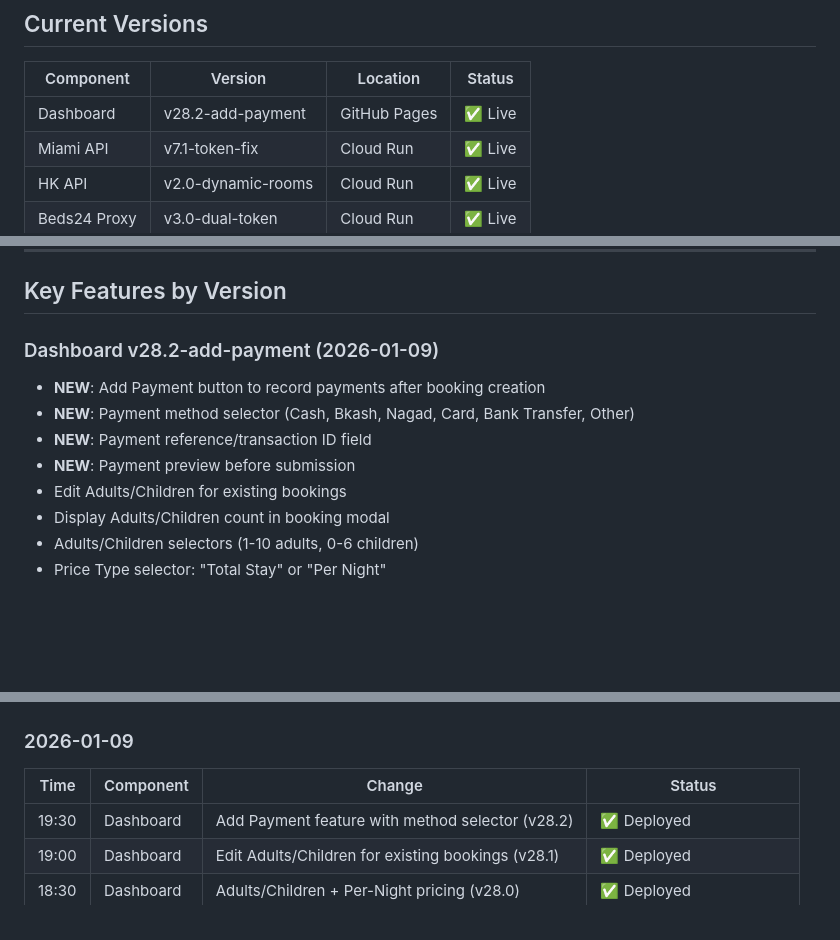
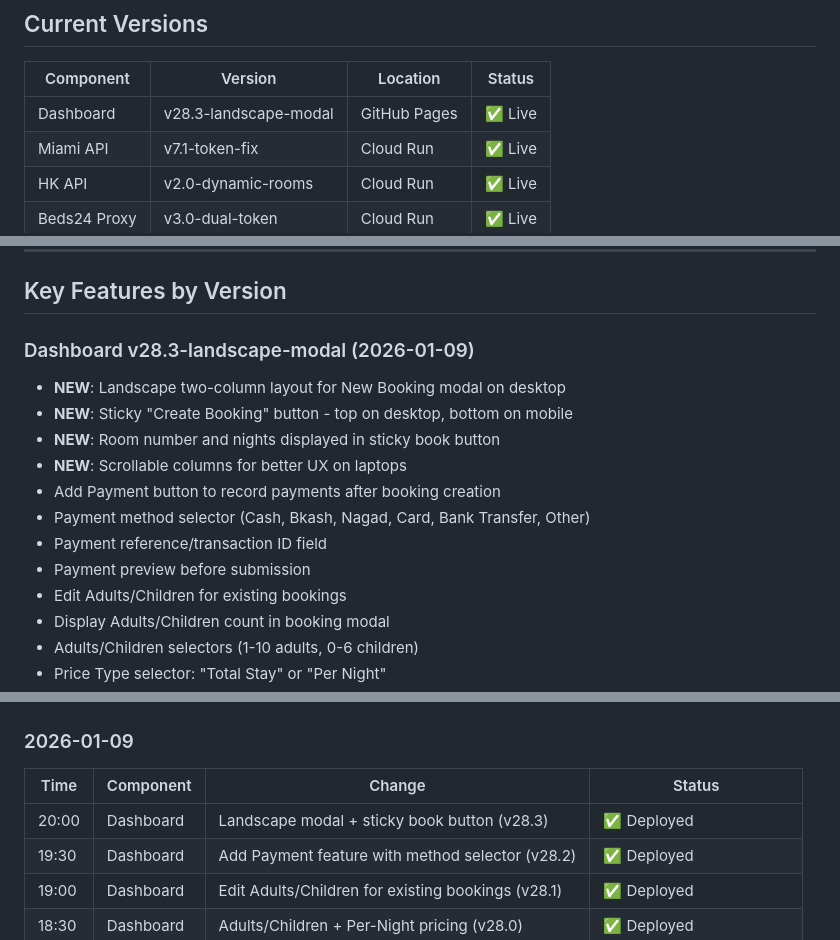
Before and after one commit to monjur-hbl/calender-miami-test, a Markdown page: SYNC_STATUS.md, 3 parts joined by grey strips. GitHub-like rendering; blank space fills up the shorter version.

Commit message:
Docs: Update sync status for Dashboard v28.3
- Landscape modal layout for desktop
- Sticky book button (top on desktop, bottom on mobile)

🤖 Generated with [Claude Code](https://claude.com/claude-code)

Co-Authored-By: Claude Opus 4.5 <noreply@anthropic.com>

```diff
--- a/SYNC_STATUS.md
+++ b/SYNC_STATUS.md
@@ -9,7 +9,7 @@
 
 | Component | Version | Location | Status |
 |-----------|---------|----------|--------|
-| Dashboard | v28.2-add-payment | GitHub Pages | ✅ Live |
+| Dashboard | v28.3-landscape-modal | GitHub Pages | ✅ Live |
 | Miami API | v7.1-token-fix | Cloud Run | ✅ Live |
 | HK API | v2.0-dynamic-rooms | Cloud Run | ✅ Live |
 | Beds24 Proxy | v3.0-dual-token | Cloud Run | ✅ Live |
@@ -41,11 +41,15 @@ curl https://miami-api-1006186358018.us-central1.run.app/room-config
 
 ## Key Features by Version
 
-### Dashboard v28.2-add-payment (2026-01-09)
-- **NEW**: Add Payment button to record payments after booking creation
-- **NEW**: Payment method selector (Cash, Bkash, Nagad, Card, Bank Transfer, Other)
-- **NEW**: Payment reference/transaction ID field
-- **NEW**: Payment preview before submission
+### Dashboard v28.3-landscape-modal (2026-01-09)
+- **NEW**: Landscape two-column layout for New Booking modal on desktop
+- **NEW**: Sticky "Create Booking" button - top on desktop, bottom on mobile
+- **NEW**: Room number and nights displayed in sticky book button
+- **NEW**: Scrollable columns for better UX on laptops
+- Add Payment button to record payments after booking creation
+- Payment method selector (Cash, Bkash, Nagad, Card, Bank Transfer, Other)
+- Payment reference/transaction ID field
+- Payment preview before submission
 - Edit Adults/Children for existing bookings
 - Display Adults/Children count in booking modal
 - Adults/Children selectors (1-10 adults, 0-6 children)
@@ -144,6 +148,7 @@ git add . && git commit -m "message" && git push
 
 | Time | Component | Change | Status |
 |------|-----------|--------|--------|
+| 20:00 | Dashboard | Landscape modal + sticky book button (v28.3) | ✅ Deployed |
 | 19:30 | Dashboard | Add Payment feature with method selector (v28.2) | ✅ Deployed |
 | 19:00 | Dashboard | Edit Adults/Children for existing bookings (v28.1) | ✅ Deployed |
 | 18:30 | Dashboard | Adults/Children + Per-Night pricing (v28.0) | ✅ Deployed |
```
Also changed, not shown: other parts of SYNC_STATUS.md (+1 -1 lines).
